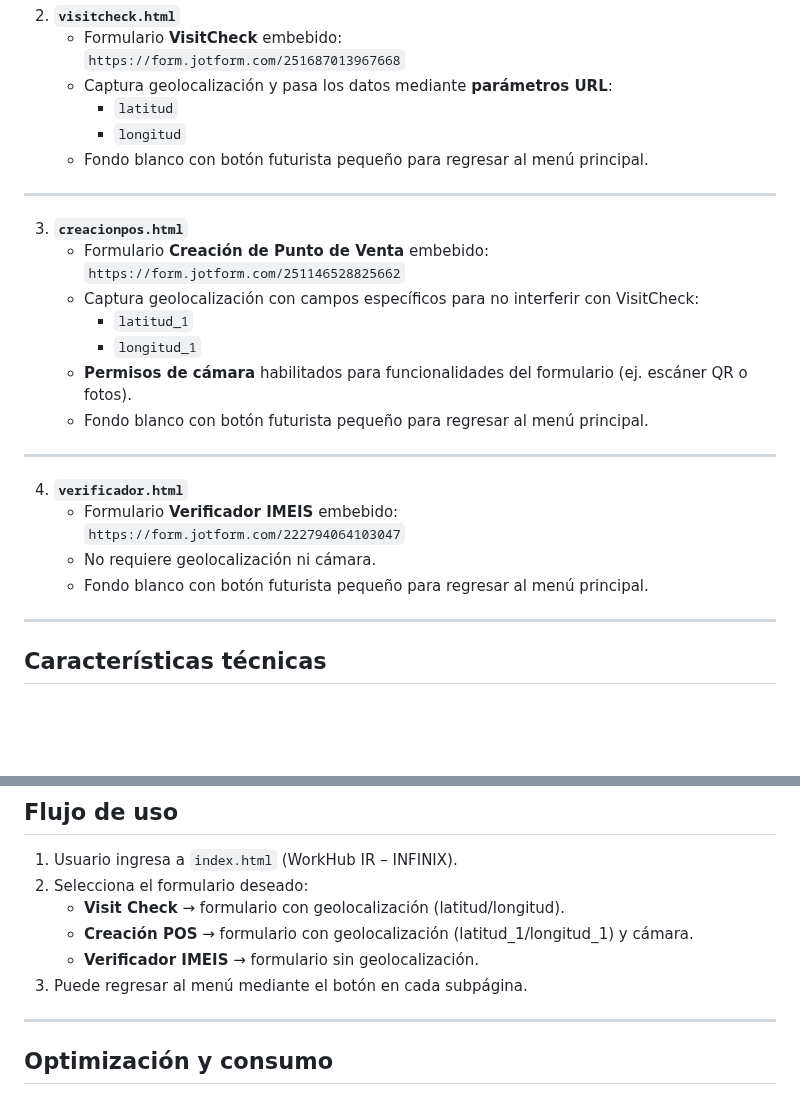
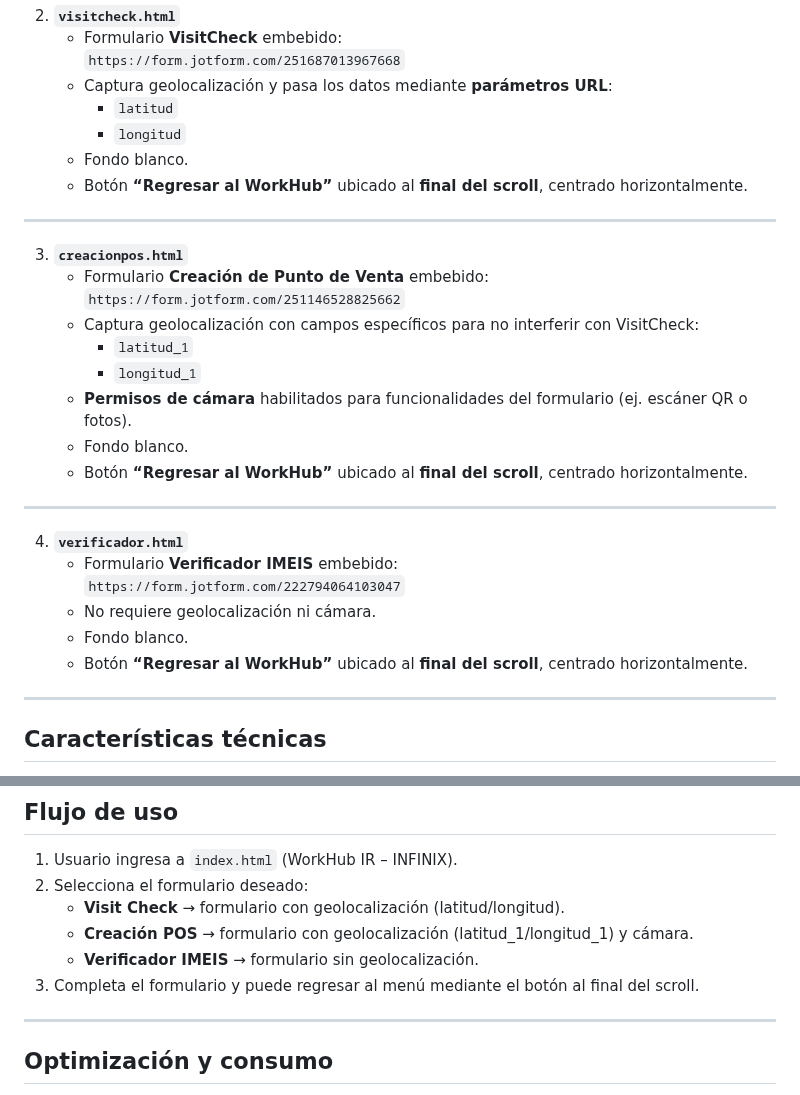
Before and after one commit to InfxMstr/InfnxMstr.github.io, a Markdown page: README.md, 2 parts joined by grey strips. GitHub-like rendering; blank space fills up the shorter version.

```diff
--- a/README.md
+++ b/README.md
@@ -27,7 +27,8 @@ Este proyecto es una **plataforma web ligera y gratuita** montada en **GitHub Pa
    - Captura geolocalización y pasa los datos mediante **parámetros URL**:
      - `latitud`
      - `longitud`
-   - Fondo blanco con botón futurista pequeño para regresar al menú principal.
+   - Fondo blanco.
+   - Botón **“Regresar al WorkHub”** ubicado al **final del scroll**, centrado horizontalmente.
 
 ---
 
@@ -38,7 +39,8 @@ Este proyecto es una **plataforma web ligera y gratuita** montada en **GitHub Pa
      - `latitud_1`
      - `longitud_1`
    - **Permisos de cámara** habilitados para funcionalidades del formulario (ej. escáner QR o fotos).
-   - Fondo blanco con botón futurista pequeño para regresar al menú principal.
+   - Fondo blanco.
+   - Botón **“Regresar al WorkHub”** ubicado al **final del scroll**, centrado horizontalmente.
 
 ---
 
@@ -46,7 +48,8 @@ Este proyecto es una **plataforma web ligera y gratuita** montada en **GitHub Pa
    - Formulario **Verificador IMEIS** embebido:
      `https://form.jotform.com/222794064103047`
    - No requiere geolocalización ni cámara.
-   - Fondo blanco con botón futurista pequeño para regresar al menú principal.
+   - Fondo blanco.
+   - Botón **“Regresar al WorkHub”** ubicado al **final del scroll**, centrado horizontalmente.
 
 ---
 
@@ -85,7 +88,7 @@ Este proyecto es una **plataforma web ligera y gratuita** montada en **GitHub Pa
    - **Visit Check** → formulario con geolocalización (latitud/longitud).
    - **Creación POS** → formulario con geolocalización (latitud_1/longitud_1) y cámara.
    - **Verificador IMEIS** → formulario sin geolocalización.
-3. Puede regresar al menú mediante el botón en cada subpágina.
+3. Completa el formulario y puede regresar al menú mediante el botón al final del scroll.
 
 ---
 
```
